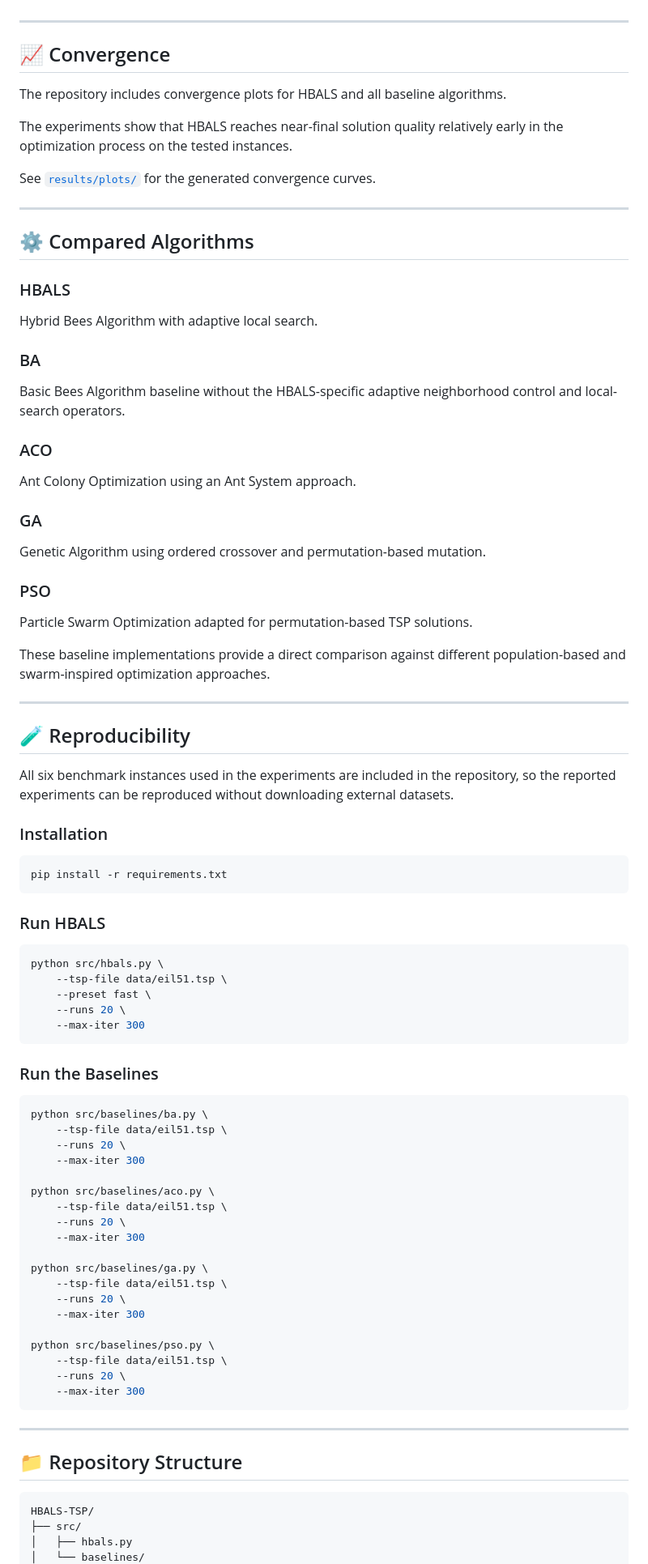
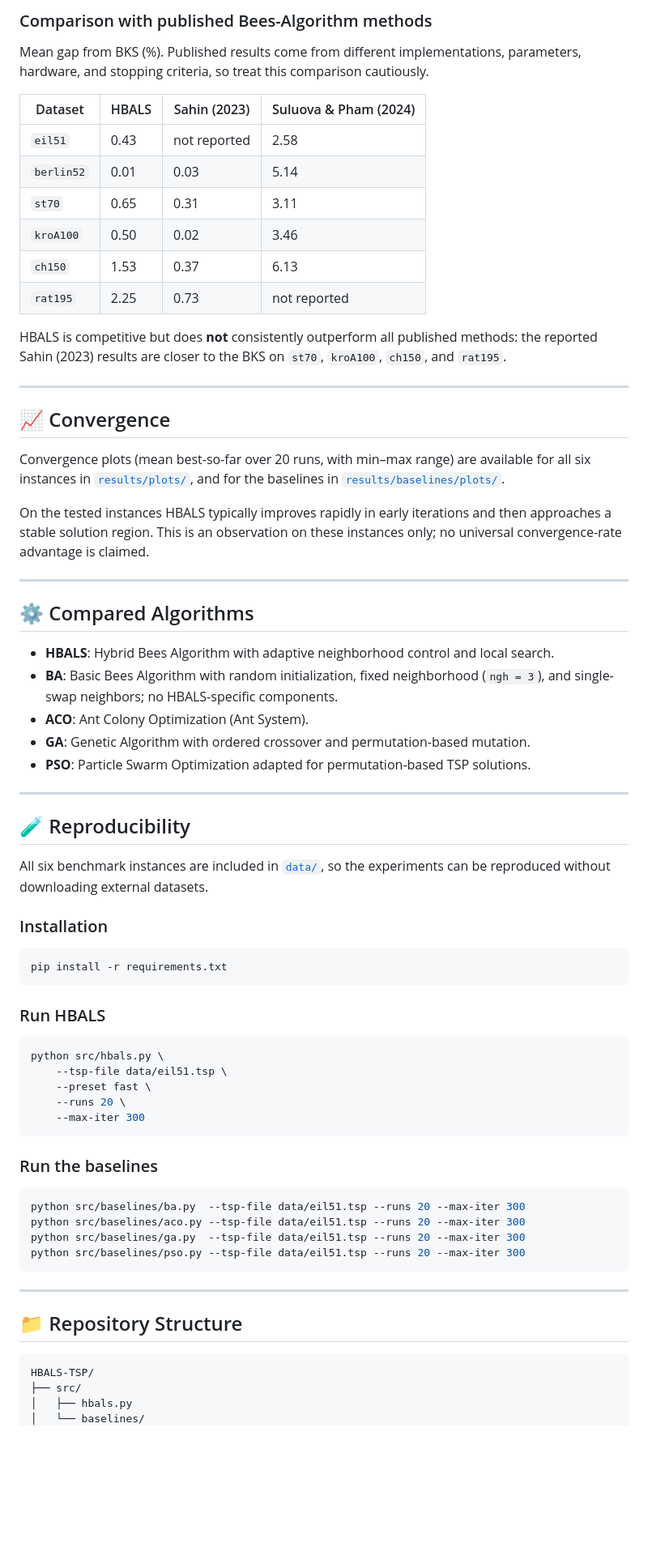
Before and after one commit to ErfanKhadiv/HBALS-TSP, a Markdown page: README.md, the part around one of its changes. Shown at 81% size. GitHub-like rendering; blank space fills up the shorter version.

````diff
--- a/README.md
+++ b/README.md
@@ -93,45 +108,41 @@ The complete comparison results are available in [`results/`](results/).
+### Comparison with published Bees-Algorithm methods
+
+Mean gap from BKS (%). Published results come from different implementations, parameters, hardware, and stopping criteria, so treat this comparison cautiously.
+
+| Dataset    | HBALS | Sahin (2023) | Suluova & Pham (2024) |
+| ---------- | ----- | ------------ | --------------------- |
+| `eil51`    | 0.43  | not reported | 2.58                  |
+| `berlin52` | 0.01  | 0.03         | 5.14                  |
+| `st70`     | 0.65  | 0.31         | 3.11                  |
+| `kroA100`  | 0.50  | 0.02         | 3.46                  |
+| `ch150`    | 1.53  | 0.37         | 6.13                  |
+| `rat195`   | 2.25  | 0.73         | not reported          |
+
+HBALS is competitive but does **not** consistently outperform all published methods: the reported Sahin (2023) results are closer to the BKS on `st70`, `kroA100`, `ch150`, and `rat195`.
 
 ---
 
 ## 📈 Convergence
 
-The repository includes convergence plots for HBALS and all baseline algorithms.
+Convergence plots (mean best-so-far over 20 runs, with min–max range) are available for all six instances in [`results/plots/`](results/plots), and for the baselines in [`results/baselines/plots/`](results/baselines/plots).
 
-The experiments show that HBALS reaches near-final solution quality relatively early in the optimization process on the tested instances.
-
-See [`results/plots/`](results/plots/) for the generated convergence curves.
+On the tested instances HBALS typically improves rapidly in early iterations and then approaches a stable solution region. This is an observation on these instances only; no universal convergence-rate advantage is claimed.
 
 ---
 
 ## ⚙️ Compared Algorithms
 
-### HBALS
-
-Hybrid Bees Algorithm with adaptive local search.
-
-### BA
-
-Basic Bees Algorithm baseline without the HBALS-specific adaptive neighborhood control and local-search operators.
-
-### ACO
-
-Ant Colony Optimization using an Ant System approach.
-
-### GA
-
-Genetic Algorithm using ordered crossover and permutation-based mutation.
-
-### PSO
-
-Particle Swarm Optimization adapted for permutation-based TSP solutions.
-
-These baseline implementations provide a direct comparison against different population-based and swarm-inspired optimization approaches.
+- **HBALS**: Hybrid Bees Algorithm with adaptive neighborhood control and local search.
+- **BA**: Basic Bees Algorithm with random initialization, fixed neighborhood (`ngh = 3`), and single-swap neighbors; no HBALS-specific components.
+- **ACO**: Ant Colony Optimization (Ant System).
+- **GA**: Genetic Algorithm with ordered crossover and permutation-based mutation.
+- **PSO**: Particle Swarm Optimization adapted for permutation-based TSP solutions.
 
 ---
 
 ## 🧪 Reproducibility
 
-All six benchmark instances used in the experiments are included in the repository, so the reported experiments can be reproduced without downloading external datasets.
+All six benchmark instances are included in [`data/`](data), so the experiments can be reproduced without downloading external datasets.
 
 ### Installation
 
@@ -149,35 +160,20 @@ python src/hbals.py \
     --max-iter 300
 ```
 
-### Run the Baselines
+### Run the baselines
 
 ```bash
-python src/baselines/ba.py \
-    --tsp-file data/eil51.tsp \
-    --runs 20 \
-    --max-iter 300
-
-python src/baselines/aco.py \
-    --tsp-file data/eil51.tsp \
-    --runs 20 \
-    --max-iter 300
-
-python src/baselines/ga.py \
-    --tsp-file data/eil51.tsp \
-    --runs 20 \
-    --max-iter 300
-
-python src/baselines/pso.py \
-    --tsp-file data/eil51.tsp \
-    --runs 20 \
-    --max-iter 300
+python src/baselines/ba.py  --tsp-file data/eil51.tsp --runs 20 --max-iter 300
+python src/baselines/aco.py --tsp-file data/eil51.tsp --runs 20 --max-iter 300
+python src/baselines/ga.py  --tsp-file data/eil51.tsp --runs 20 --max-iter 300
+python src/baselines/pso.py --tsp-file data/eil51.tsp --runs 20 --max-iter 300
 ```
 
 ---
 
 ## 📁 Repository Structure
 
-```text
+```
 HBALS-TSP/
 ├── src/
 │   ├── hbals.py
````
Also changed, not shown: other parts of README.md (+88 -77 lines).
